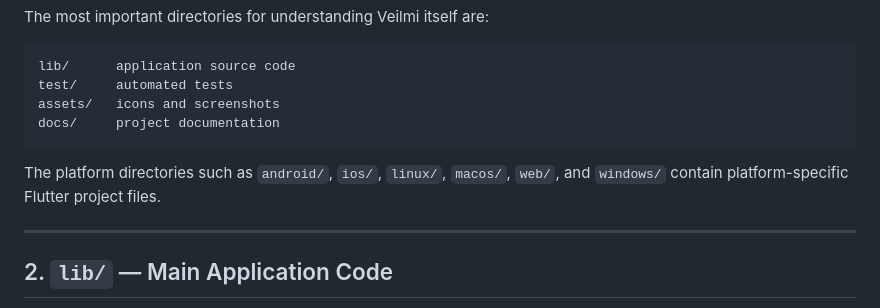
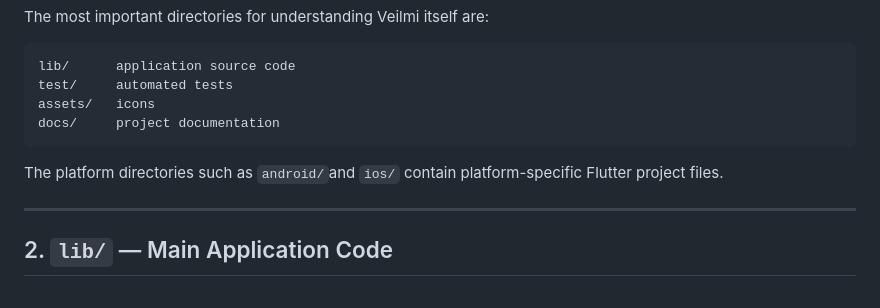
Before and after one commit to noa-jou/Veilmi, a Markdown page: docs/project-structure.md, the part around the change. Rendered like a GitHub page.

````diff
--- a/docs/project-structure.md
+++ b/docs/project-structure.md
@@ -48,12 +48,11 @@ The most important directories for understanding Veilmi itself are:
 ```text
 lib/      application source code
 test/     automated tests
-assets/   icons and screenshots
+assets/   icons
 docs/     project documentation
 ```
 
-The platform directories such as `android/`, `ios/`, `linux/`, `macos/`,
-`web/`, and `windows/` contain platform-specific Flutter project files.
+The platform directories such as `android/`and `ios/` contain platform-specific Flutter project files.
 
 ---
 
````
